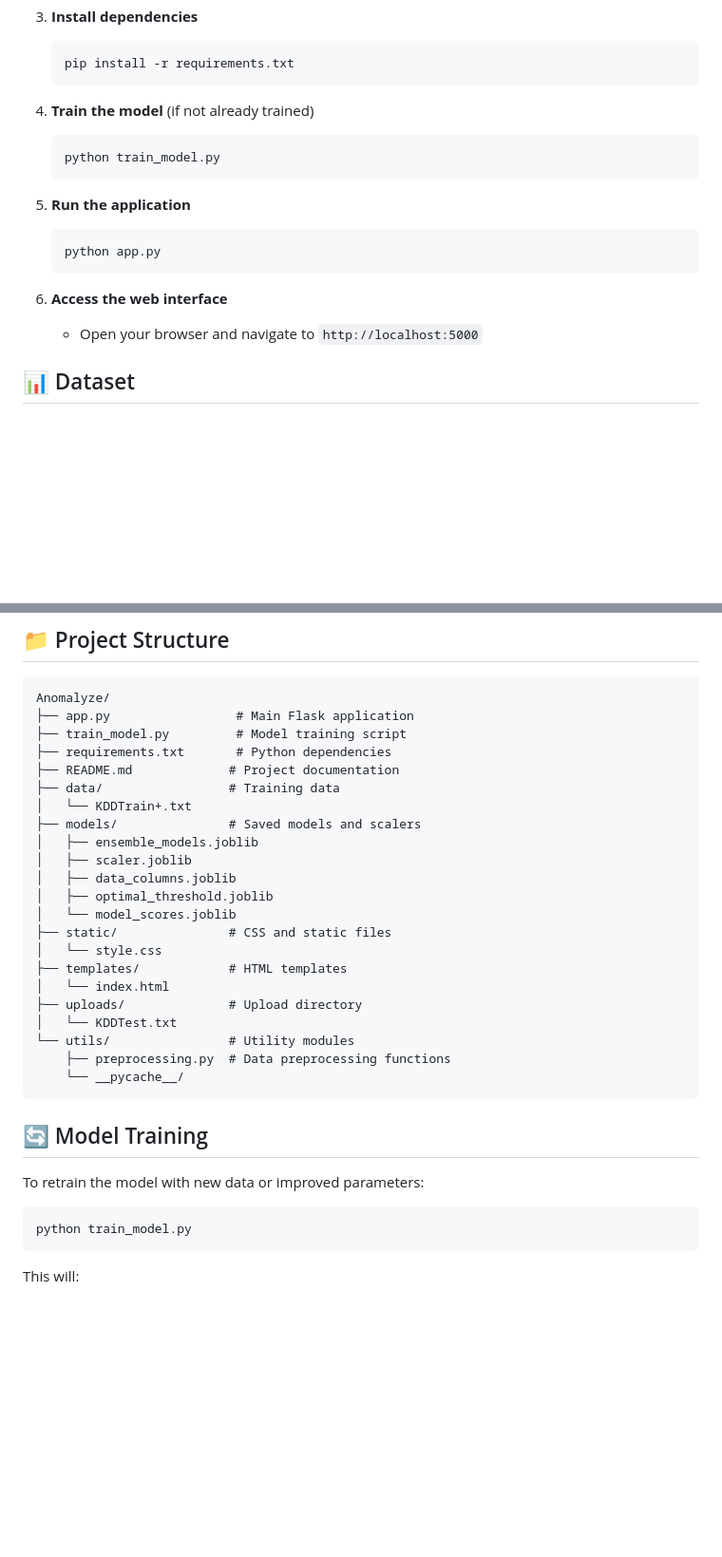
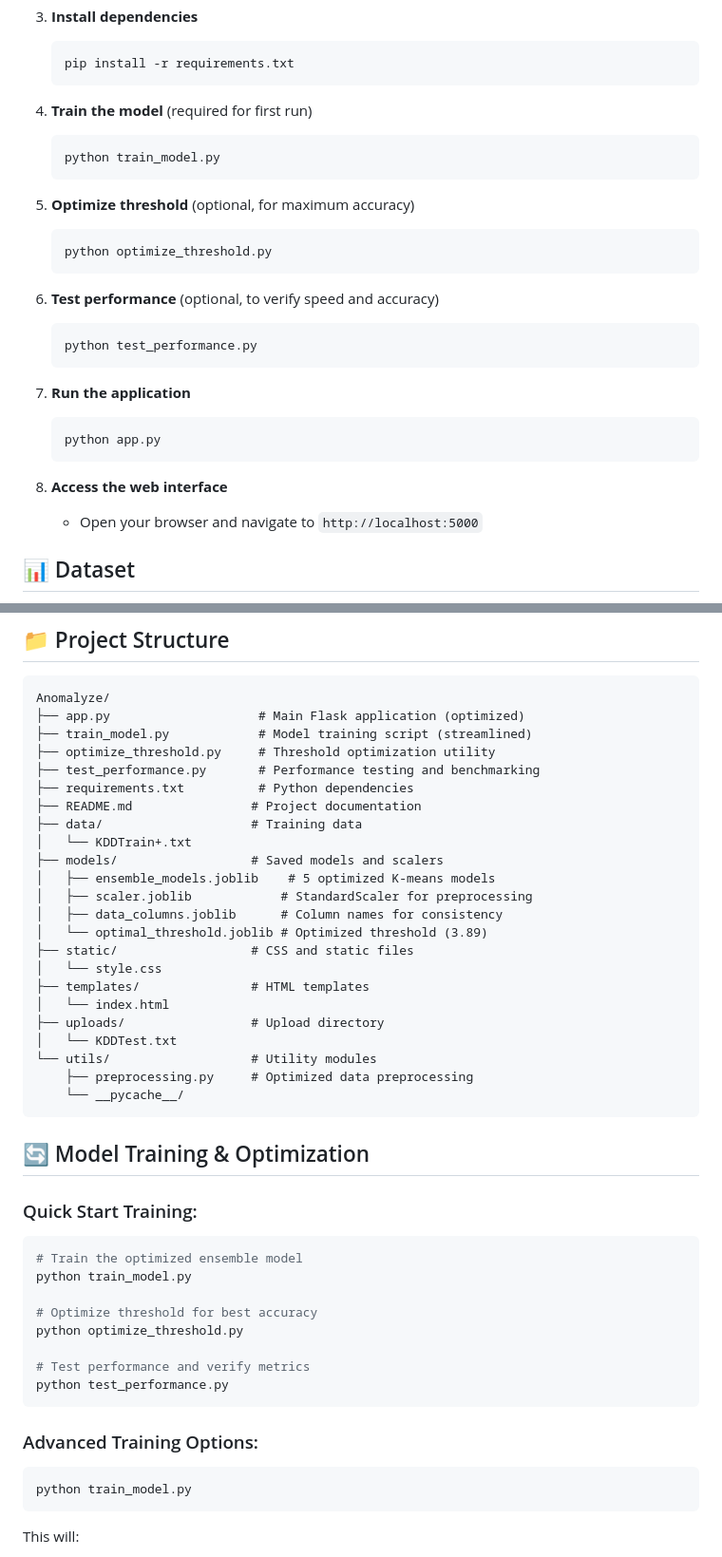
Before and after one commit to princeravenver01/Anomalyze_Go, a Markdown page: README.md, 2 parts joined by grey strips. Shown at 95% size. Drawn GitHub-style; blank space fills up the shorter version.

````diff
--- a/README.md
+++ b/README.md
@@ -61,19 +75,31 @@ Anomalyze is an advanced network anomaly detection system that uses ensemble K-m
    pip install -r requirements.txt
    ```
 
-4. **Train the model** (if not already trained)
+4. **Train the model** (required for first run)
 
    ```bash
    python train_model.py
    ```
 
-5. **Run the application**
+5. **Optimize threshold** (optional, for maximum accuracy)
+
+   ```bash
+   python optimize_threshold.py
+   ```
+
+6. **Test performance** (optional, to verify speed and accuracy)
+
+   ```bash
+   python test_performance.py
+   ```
+
+7. **Run the application**
 
    ```bash
    python app.py
    ```
 
-6. **Access the web interface**
+8. **Access the web interface**
    - Open your browser and navigate to `http://localhost:5000`
 
 ## 📊 Dataset
@@ -159,32 +191,46 @@ anomalies = (avg_distances > threshold).astype(int)
 
 ```
 Anomalyze/
-├── app.py                 # Main Flask application
-├── train_model.py         # Model training script
-├── requirements.txt       # Python dependencies
-├── README.md             # Project documentation
-├── data/                 # Training data
+├── app.py                    # Main Flask application (optimized)
+├── train_model.py            # Model training script (streamlined)
+├── optimize_threshold.py     # Threshold optimization utility
+├── test_performance.py       # Performance testing and benchmarking
+├── requirements.txt          # Python dependencies
+├── README.md                # Project documentation
+├── data/                    # Training data
 │   └── KDDTrain+.txt
-├── models/               # Saved models and scalers
-│   ├── ensemble_models.joblib
-│   ├── scaler.joblib
-│   ├── data_columns.joblib
-│   ├── optimal_threshold.joblib
-│   └── model_scores.joblib
-├── static/               # CSS and static files
+├── models/                  # Saved models and scalers
+│   ├── ensemble_models.joblib    # 5 optimized K-means models
+│   ├── scaler.joblib            # StandardScaler for preprocessing
+│   ├── data_columns.joblib      # Column names for consistency
+│   └── optimal_threshold.joblib # Optimized threshold (3.89)
+├── static/                  # CSS and static files
 │   └── style.css
-├── templates/            # HTML templates
+├── templates/               # HTML templates
 │   └── index.html
-├── uploads/              # Upload directory
+├── uploads/                 # Upload directory
 │   └── KDDTest.txt
-└── utils/                # Utility modules
-    ├── preprocessing.py  # Data preprocessing functions
+└── utils/                   # Utility modules
+    ├── preprocessing.py     # Optimized data preprocessing
     └── __pycache__/
 ```
 
-## 🔄 Model Training
+## 🔄 Model Training & Optimization
 
-To retrain the model with new data or improved parameters:
+### Quick Start Training:
+
+```bash
+# Train the optimized ensemble model
+python train_model.py
+
+# Optimize threshold for best accuracy
+python optimize_threshold.py
+
+# Test performance and verify metrics
+python test_performance.py
+```
+
+### Advanced Training Options:
 
 ```bash
 python train_model.py
````
Also changed, not shown: other parts of README.md (+132 -40 lines).
